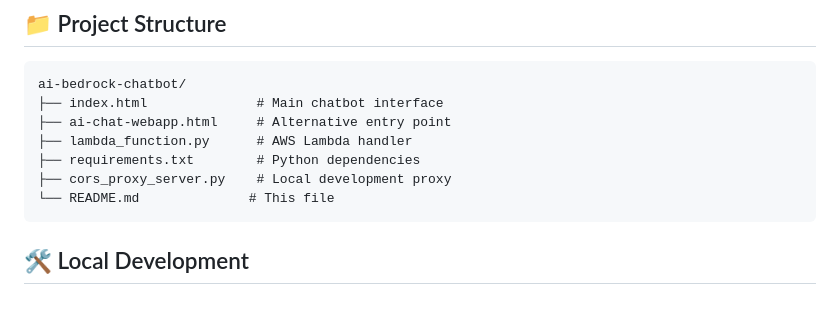
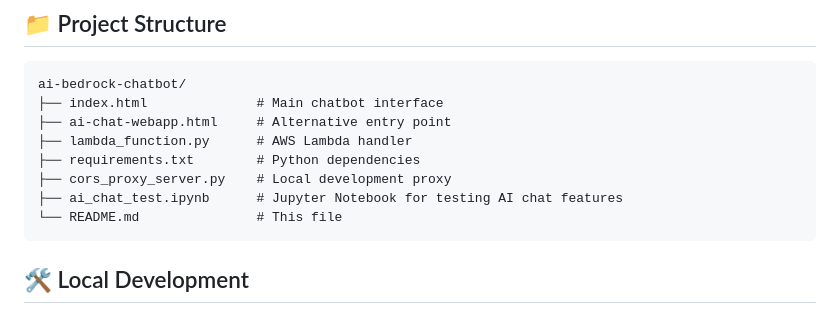
Before and after one commit to higuseonhye/ai-bedrock-chatbot, a Markdown page: README.md, the part around the change. Rendered like a GitHub page.

````diff
--- a/README.md
+++ b/README.md
@@ -131,7 +131,8 @@ ai-bedrock-chatbot/
 ├── lambda_function.py      # AWS Lambda handler
 ├── requirements.txt        # Python dependencies
 ├── cors_proxy_server.py    # Local development proxy
-└── README.md              # This file
+├── ai_chat_test.ipynb      # Jupyter Notebook for testing AI chat features
+└── README.md               # This file
 ```
 
 ## 🛠️ Local Development
````
